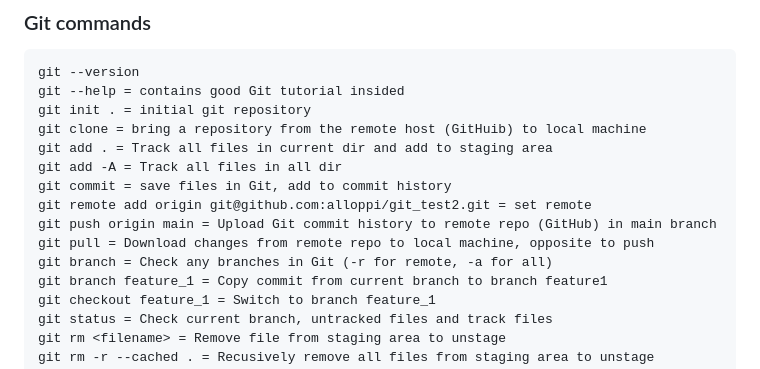
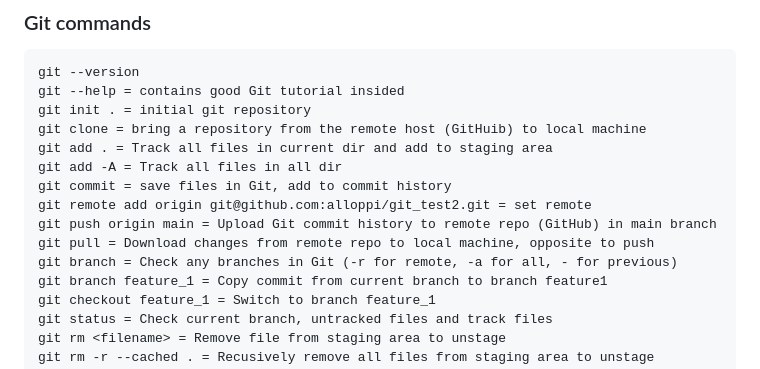
Before and after one commit to alloppi/git_test2, a Markdown page: README.md, the part around the change. Drawn GitHub-style.

Commit message:
Minor change for Git Branch

```diff
--- a/README.md
+++ b/README.md
@@ -86,7 +86,7 @@ git commit = save files in Git, add to commit history
 git remote add origin git@github.com:alloppi/git_test2.git = set remote
 git push origin main = Upload Git commit history to remote repo (GitHub) in main branch
 git pull = Download changes from remote repo to local machine, opposite to push
-git branch = Check any branches in Git (-r for remote, -a for all)
+git branch = Check any branches in Git (-r for remote, -a for all, - for previous)
 git branch feature_1 = Copy commit from current branch to branch feature1
 git checkout feature_1 = Switch to branch feature_1
 git status = Check current branch, untracked files and track files
```
